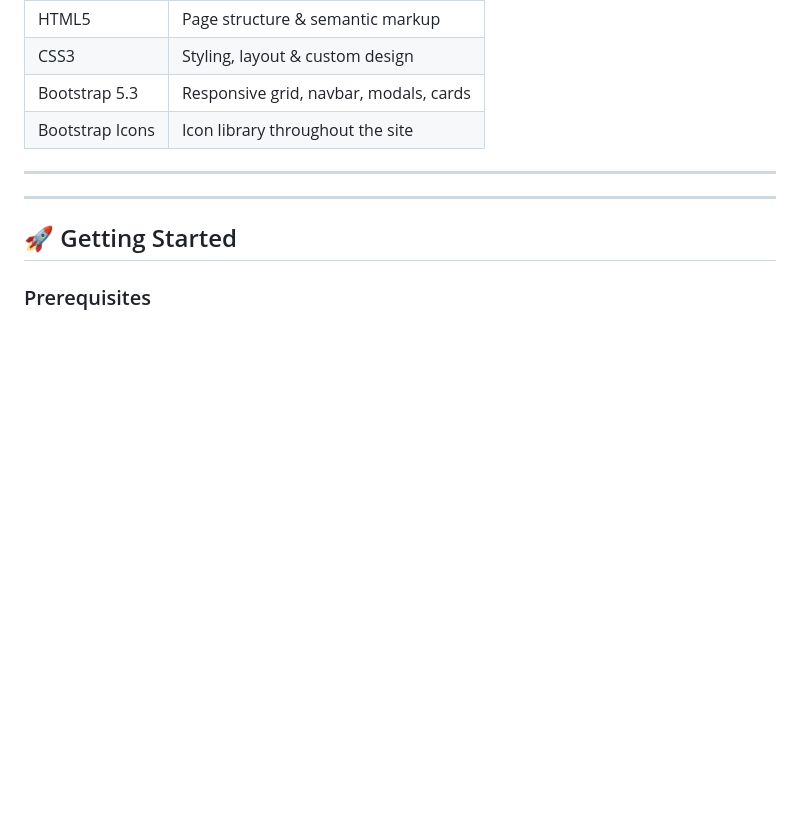
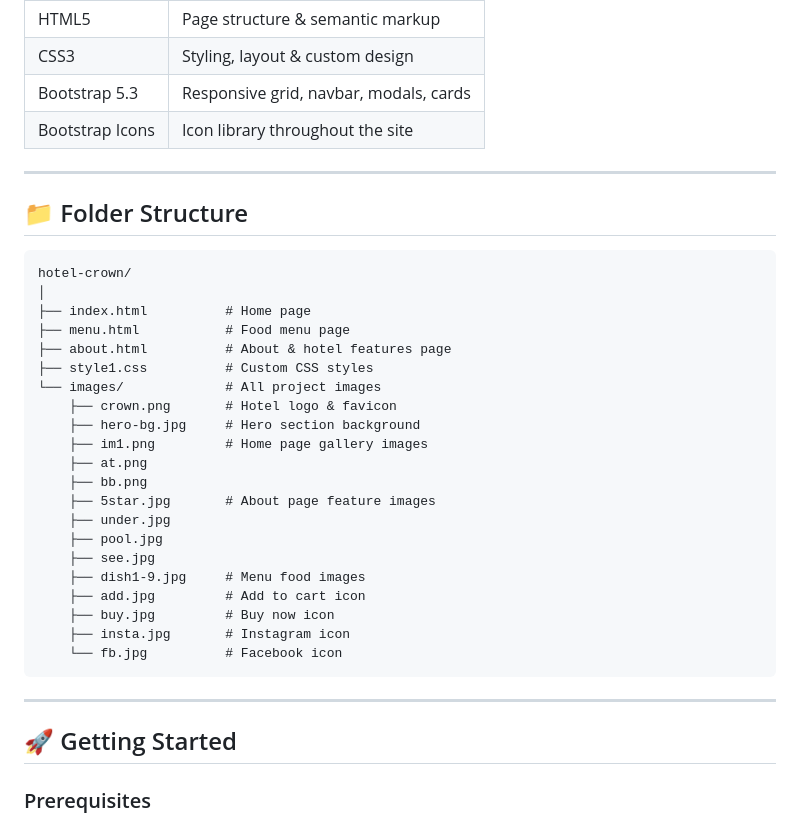
Before and after one commit to AtharvaThawkar/My-Hotel-website, a Markdown page: README.md, the part around the change. Drawn GitHub-style; blank space fills up the shorter version.

Commit message:
Document folder structure in README
Added folder structure section with project file details.

````diff
--- a/README.md
+++ b/README.md
@@ -66,7 +66,31 @@ A fully responsive, multi-page **Hotel & Restaurant website** built using HTML5,
 | Bootstrap Icons | Icon library throughout the site |
 
 ---
+## 📁 Folder Structure
 
+```
+hotel-crown/
+│
+├── index.html          # Home page
+├── menu.html           # Food menu page
+├── about.html          # About & hotel features page
+├── style1.css          # Custom CSS styles
+└── images/             # All project images
+    ├── crown.png       # Hotel logo & favicon
+    ├── hero-bg.jpg     # Hero section background
+    ├── im1.png         # Home page gallery images
+    ├── at.png
+    ├── bb.png
+    ├── 5star.jpg       # About page feature images
+    ├── under.jpg
+    ├── pool.jpg
+    ├── see.jpg
+    ├── dish1-9.jpg     # Menu food images
+    ├── add.jpg         # Add to cart icon
+    ├── buy.jpg         # Buy now icon
+    ├── insta.jpg       # Instagram icon
+    └── fb.jpg          # Facebook icon
+```
 ---
 
 ## 🚀 Getting Started
````
